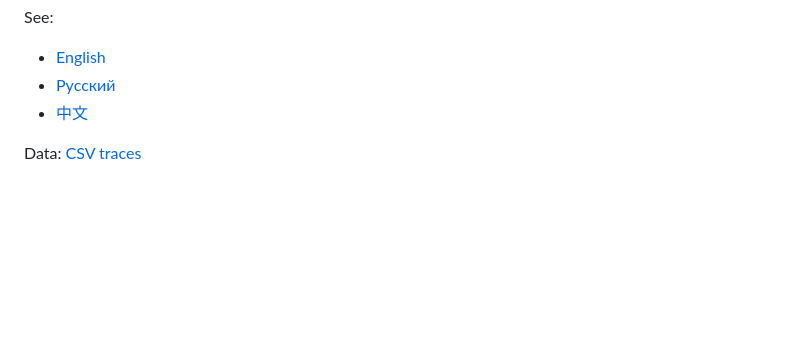
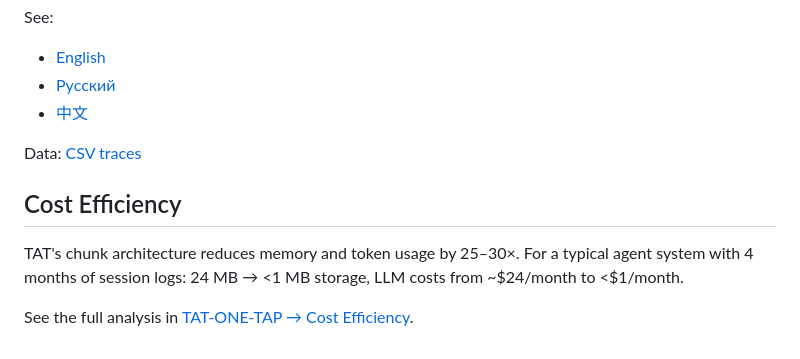
Before and after one commit to maratsultanov2/TAT-ROOT, a Markdown page: README.md, the part around the change. GitHub-like rendering; blank space fills up the shorter version.

Commit message:
docs: add Cost Efficiency link → TAT-ONE-TAP

```diff
--- a/README.md
+++ b/README.md
@@ -140,3 +140,10 @@ See:
 - [中文](docs/zh/benchmarks/COMPARATIVE_BENCHMARK.md)
 
 Data: [CSV traces](data/)
+
+
+## Cost Efficiency
+
+TAT's chunk architecture reduces memory and token usage by 25–30×. For a typical agent system with 4 months of session logs: 24 MB → <1 MB storage, LLM costs from ~$24/month to <$1/month.
+
+See the full analysis in [TAT-ONE-TAP → Cost Efficiency](https://github.com/maratsultanov2/TAT-ONE-TAP).
```
